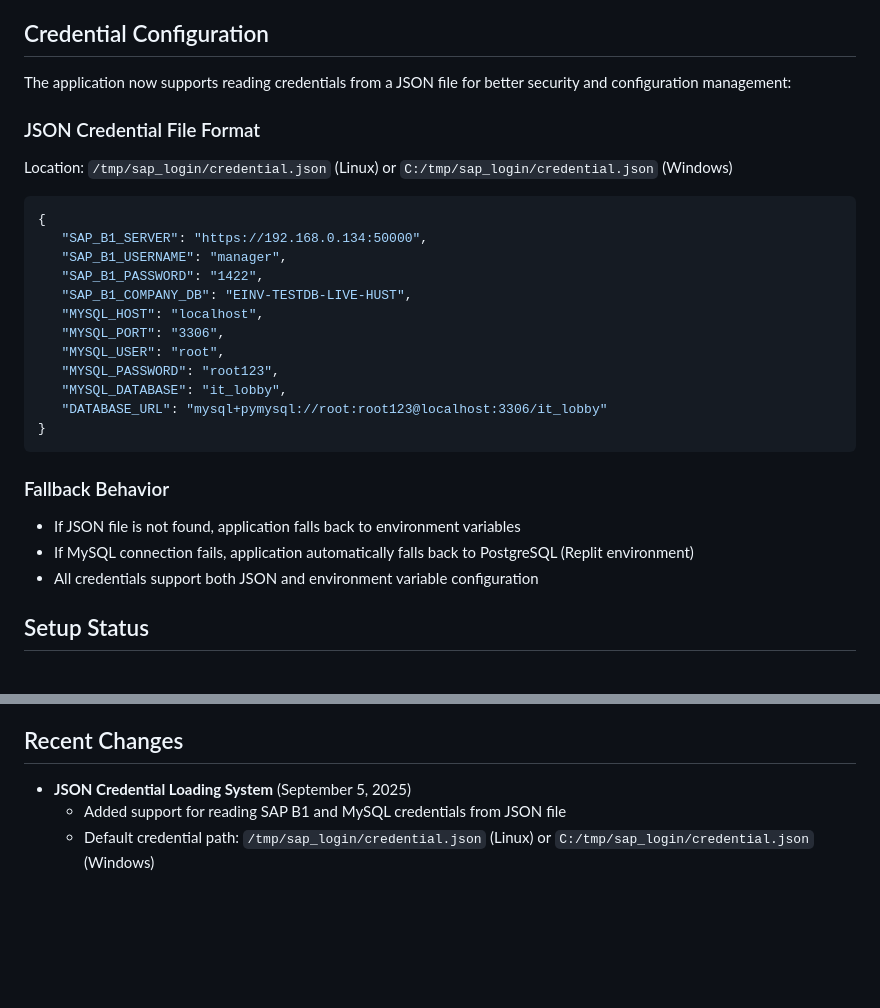
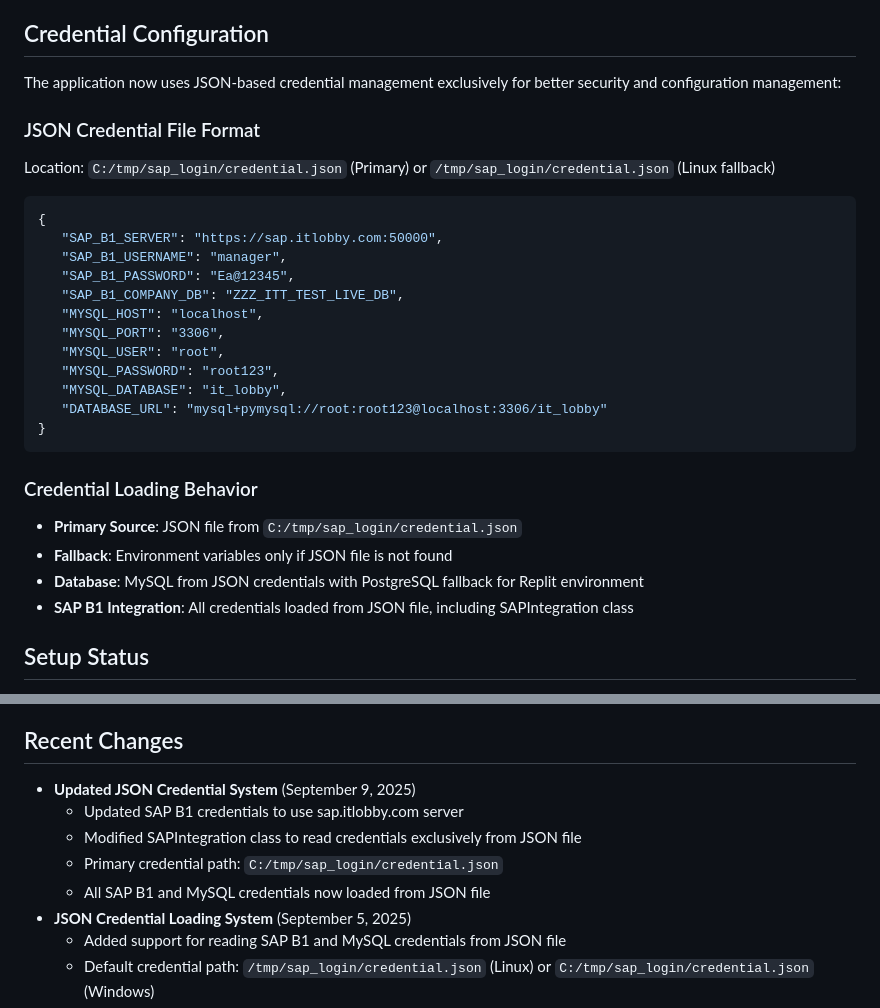
Before and after one commit to pragavigithub/IT_Lobby_20250909, a Markdown page: replit.md, 2 parts joined by grey strips. Rendered like a GitHub page; blank space fills up the shorter version.

Commit message:
Update application to exclusively use JSON files for all credentials
Refactors credential management to exclusively use JSON files, with a primary path of C:/tmp/sap_login/credential.json and a fallback to environment variables. Updates SAP B1 credentials and modifies the SAPIntegration class to read all necessary configuration directly from the JSON file. Includes MySQL credentials in the JSON file as well.

Replit-Commit-Author: Agent
Replit-Commit-Session-Id: 2b6f1590-182d-4cd7-834c-6392ab6845ee
Replit-Commit-Checkpoint-Type: intermediate_checkpoint
Replit-Commit-Screenshot-Url: https://storage.googleapis.com/screenshot-production-us-central1/277513e6-2ef9-482e-82f3-63ef49ccd0e5/2b6f1590-182d-4cd7-834c-6392ab6845ee/vQBNN42

````diff
--- a/replit.md
+++ b/replit.md
@@ -27,17 +27,17 @@ This is a Flask-based Warehouse Management System with SAP B1 integration. The a
 - GRPO (Goods Receipt PO) functionality
 
 ## Credential Configuration
-The application now supports reading credentials from a JSON file for better security and configuration management:
+The application now uses JSON-based credential management exclusively for better security and configuration management:
 
 ### JSON Credential File Format
-Location: `/tmp/sap_login/credential.json` (Linux) or `C:/tmp/sap_login/credential.json` (Windows)
+Location: `C:/tmp/sap_login/credential.json` (Primary) or `/tmp/sap_login/credential.json` (Linux fallback)
 
 ```json
 {
-   "SAP_B1_SERVER": "https://192.168.0.134:50000",
+   "SAP_B1_SERVER": "https://sap.itlobby.com:50000",
    "SAP_B1_USERNAME": "manager",
-   "SAP_B1_PASSWORD": "1422",
-   "SAP_B1_COMPANY_DB": "EINV-TESTDB-LIVE-HUST",
+   "SAP_B1_PASSWORD": "Ea@12345",
+   "SAP_B1_COMPANY_DB": "ZZZ_ITT_TEST_LIVE_DB",
    "MYSQL_HOST": "localhost",
    "MYSQL_PORT": "3306",
    "MYSQL_USER": "root",
@@ -47,10 +47,11 @@ Location: `/tmp/sap_login/credential.json` (Linux) or `C:/tmp/sap_login/credenti
 }
 ```
 
-### Fallback Behavior
-- If JSON file is not found, application falls back to environment variables
-- If MySQL connection fails, application automatically falls back to PostgreSQL (Replit environment)
-- All credentials support both JSON and environment variable configuration
+### Credential Loading Behavior
+- **Primary Source**: JSON file from `C:/tmp/sap_login/credential.json`
+- **Fallback**: Environment variables only if JSON file is not found
+- **Database**: MySQL from JSON credentials with PostgreSQL fallback for Replit environment
+- **SAP B1 Integration**: All credentials loaded from JSON file, including SAPIntegration class
 
 ## Setup Status
 ✅ PostgreSQL database configured and connected (migrated from MySQL)
@@ -80,6 +81,11 @@ Location: `/tmp/sap_login/credential.json` (Linux) or `C:/tmp/sap_login/credenti
 - Barcode generation utilities
 
 ## Recent Changes
+- **Updated JSON Credential System** (September 9, 2025)
+  - Updated SAP B1 credentials to use sap.itlobby.com server
+  - Modified SAPIntegration class to read credentials exclusively from JSON file
+  - Primary credential path: `C:/tmp/sap_login/credential.json`
+  - All SAP B1 and MySQL credentials now loaded from JSON file
 - **JSON Credential Loading System** (September 5, 2025)
   - Added support for reading SAP B1 and MySQL credentials from JSON file
   - Default credential path: `/tmp/sap_login/credential.json` (Linux) or `C:/tmp/sap_login/credential.json` (Windows)
````
